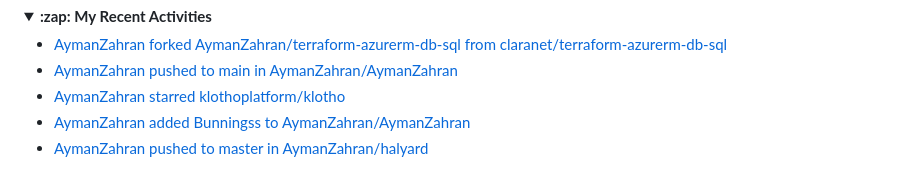
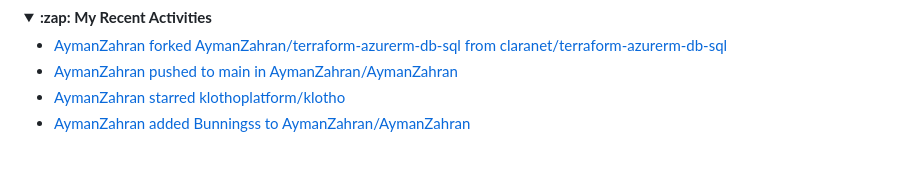
Before and after one commit to AymanZahran/AymanZahran, a Markdown page: README.md, the part around the change. Rendered like a GitHub page; folded sections open.

Commit message:
updated recent activity

```diff
--- a/README.md
+++ b/README.md
@@ -462,7 +462,6 @@ I can help you achieve faster software delivery, improved reliability, and reduc
 - [AymanZahran pushed to main in AymanZahran/AymanZahran](https://github.com/AymanZahran/AymanZahran/compare/6cefaeb5eb...0bcdd7c6ef)
 - [AymanZahran starred klothoplatform/klotho](https://github.com/klothoplatform/klotho)
 - [AymanZahran added Bunningss to AymanZahran/AymanZahran](https://github.com/AymanZahran/AymanZahran)
-- [AymanZahran pushed to master in AymanZahran/halyard](https://github.com/AymanZahran/halyard/compare/69a3e18b9e...830c7f71a9)
 <!-- ACTIVITY-LIST:END -->
 
 </details>
```
